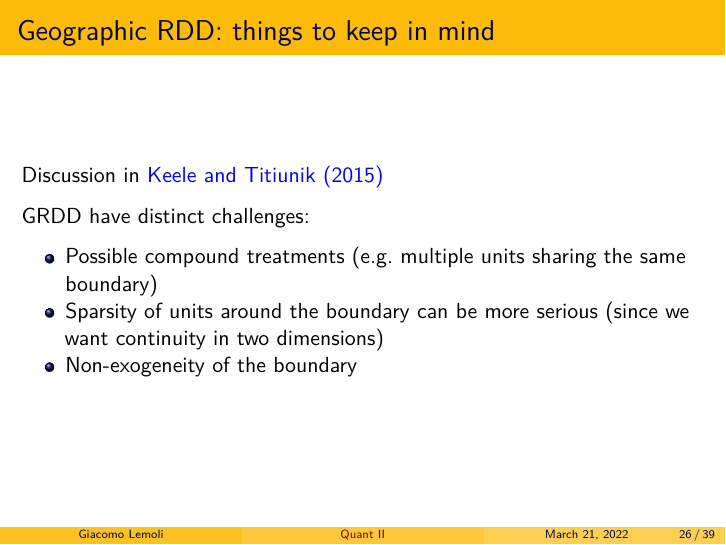
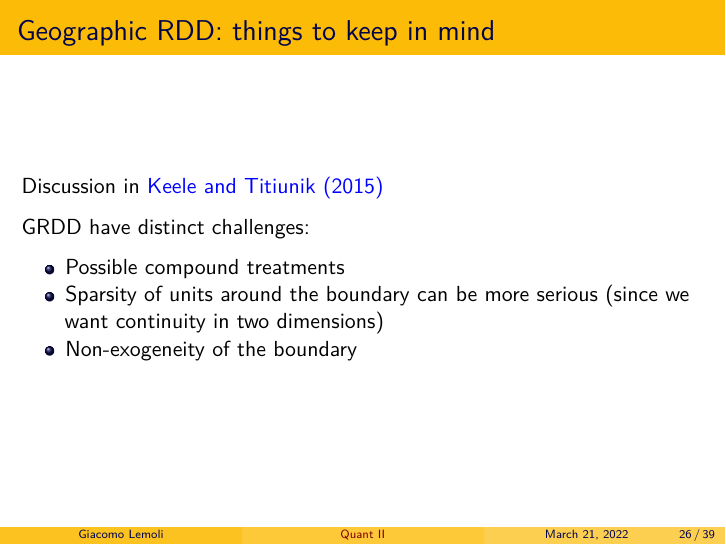
Before and after one commit to giacomolemoli/quant2-labs-spring-2022, an R Markdown document (lab6/lab6_rddextensions.Rmd): page 27 of 41. Rendered offline with R 4.5, knitr and Pandoc, then LaTeX, with nearby package versions; some code elsewhere in the file could not run offline.

Commit message:
Fixed slide

```diff
--- a/lab6/lab6_rddextensions.Rmd
+++ b/lab6/lab6_rddextensions.Rmd
@@ -261,7 +261,7 @@ Discussion in [Keele and Titiunik (2015)](https://www.cambridge.org/core/service
 
 GRDD have distinct challenges:
 
-- Possible compound treatments (e.g. multiple units sharing the same boundary)
+- Possible compound treatments
 - Sparsity of units around the boundary can be more serious (since we want continuity in two dimensions)
 - Non-exogeneity of the boundary
 
```
Also changed, not shown: 1 other file.
